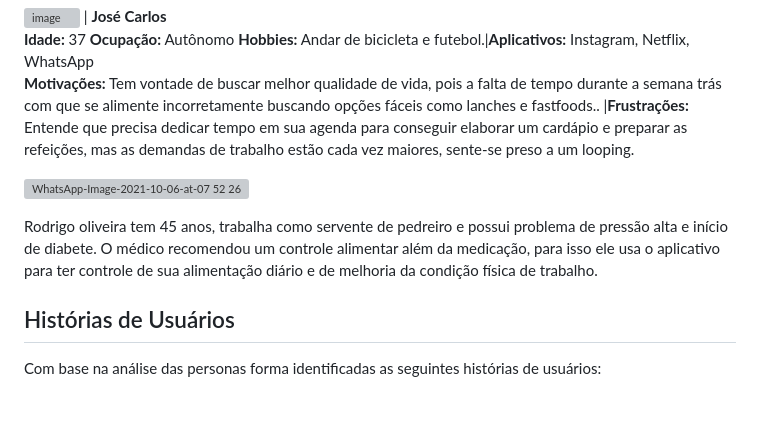
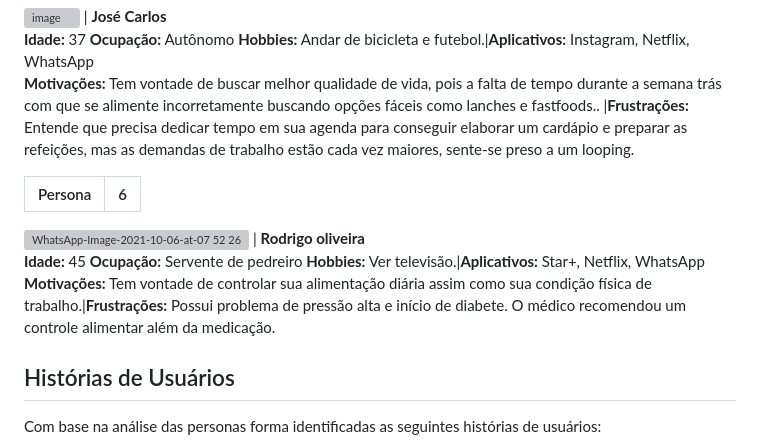
Before and after one commit to ICEI-PUC-Minas-PMV-ADS/pmv-ads-2024-1-e2-proj-int-t7-grupo_cooking_fitt, a Markdown page: docs/02-Especificação do Projeto.md, the part around the change. Rendered like a GitHub page; blank space fills up the shorter version; grey boxes are pictures that could not be loaded.

```diff
--- a/docs/02-Especificação do Projeto.md
+++ b/docs/02-Especificação do Projeto.md
@@ -40,10 +40,12 @@ Persona | 5
 **Idade:** 37 **Ocupação:** Autônomo **Hobbies:** Andar de bicicleta e futebol.|**Aplicativos:** Instagram, Netflix, WhatsApp
 **Motivações:** Tem vontade de buscar melhor qualidade de vida, pois a falta de tempo durante a semana trás com que se alimente incorretamente buscando opções fáceis como lanches e fastfoods.. |**Frustrações:**  Entende que precisa dedicar tempo em sua agenda para conseguir elaborar um cardápio e preparar as refeições, mas as demandas de trabalho estão cada vez maiores, sente-se preso a um looping.
 
-
+Persona | 6
+---|---
 ![WhatsApp-Image-2021-10-06-at-07 52 26](https://github.com/ICEI-PUC-Minas-PMV-ADS/pmv-ads-2024-1-e3-proj-mov-t7-cooking_fit/assets/135378577/7176129c-d8a5-4b0a-8c68-17c5506565b9)
-
-Rodrigo oliveira tem 45 anos, trabalha como servente de pedreiro e possui problema de pressão alta e início de diabete. O médico recomendou um controle alimentar além da medicação, para isso ele usa o aplicativo para ter controle de sua alimentação diário e de melhoria da condição física de trabalho.
+| **Rodrigo oliveira**
+**Idade:** 45 **Ocupação:** Servente de pedreiro **Hobbies:** Ver televisão.|**Aplicativos:** Star+, Netflix, WhatsApp
+**Motivações:** Tem vontade de controlar sua alimentação diária assim como sua condição física de trabalho.|**Frustrações:**  Possui problema de pressão alta e início de diabete. O médico recomendou um controle alimentar além da medicação.
 
 ## Histórias de Usuários
 
```
